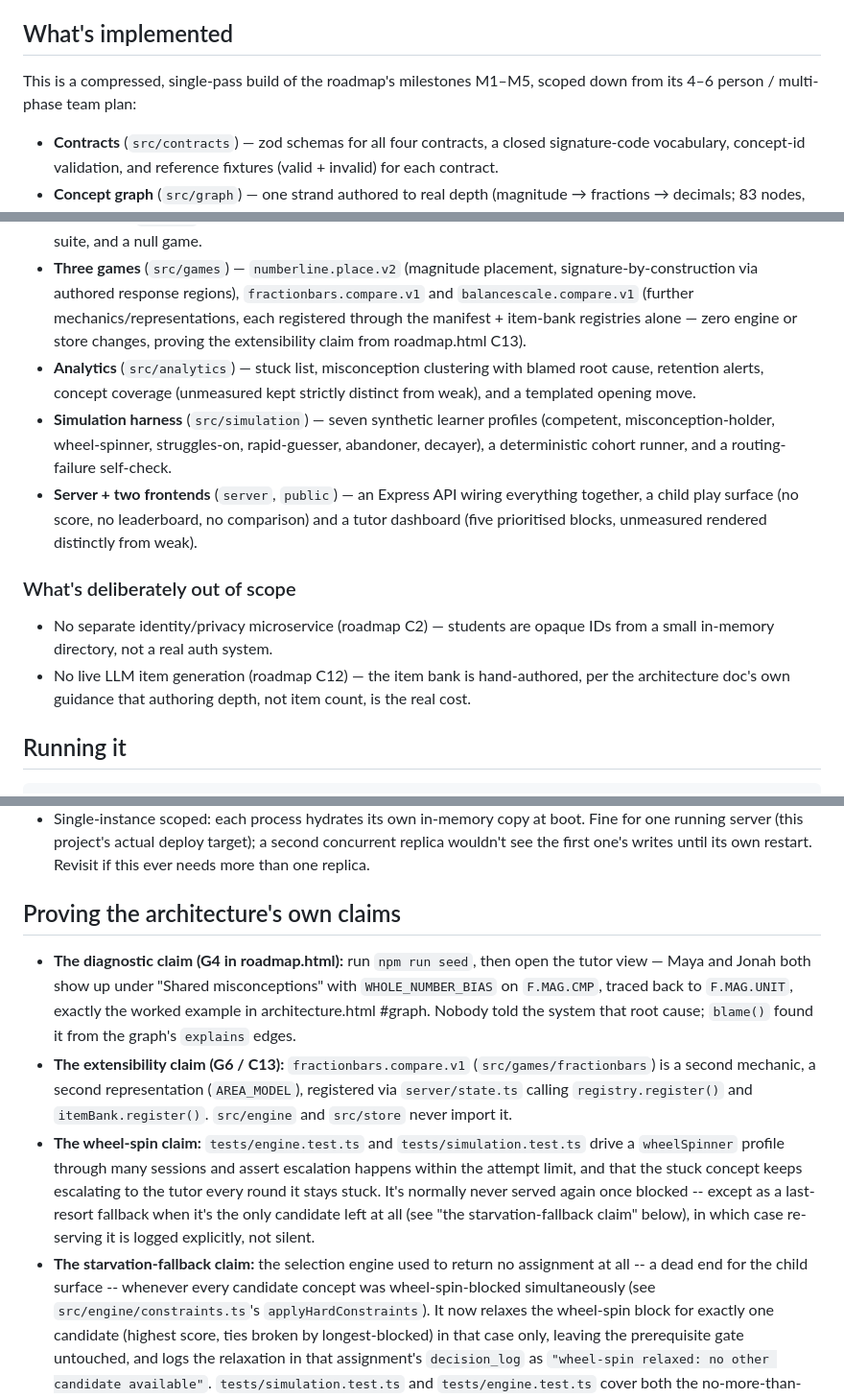
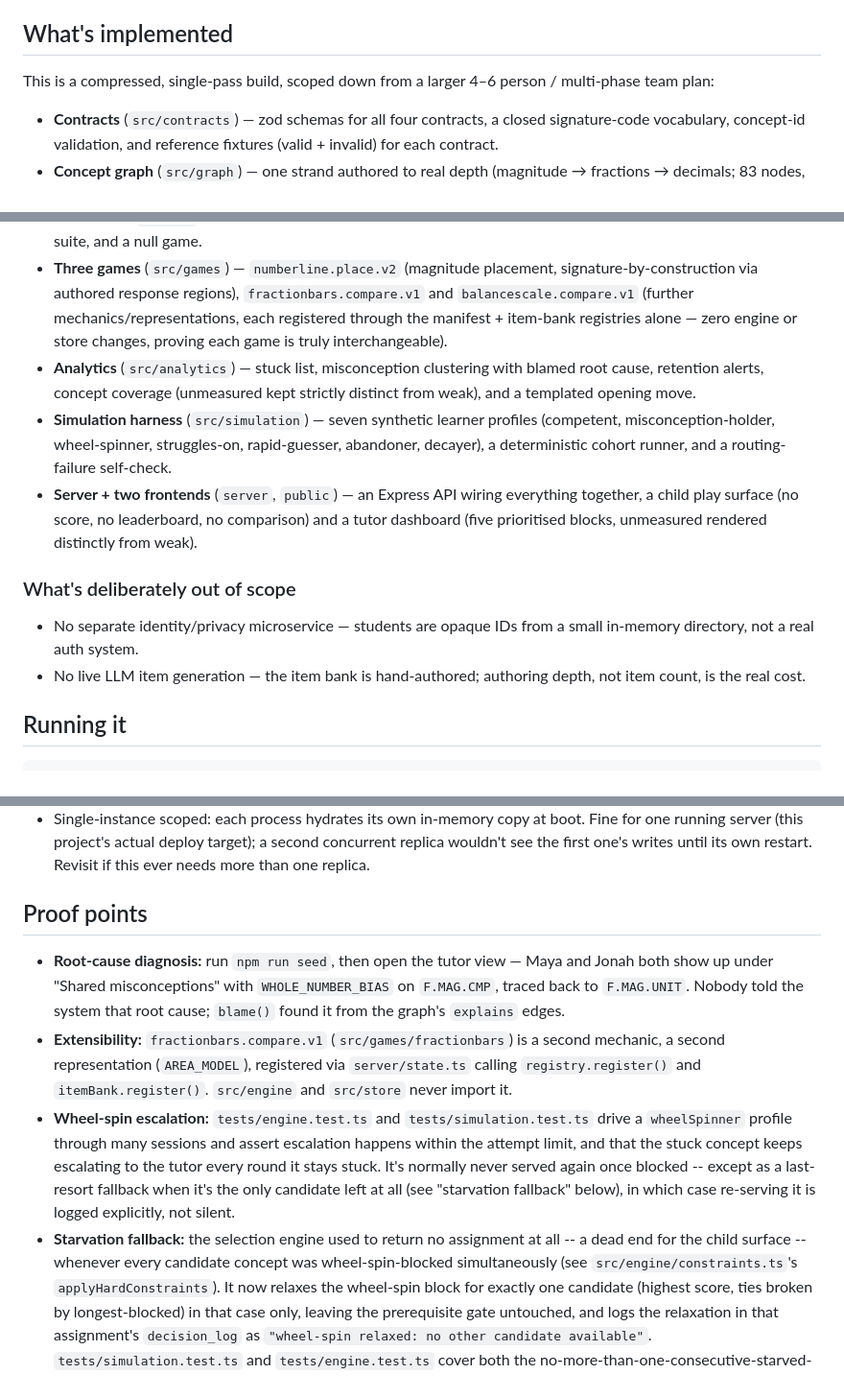
Before and after one commit to Celestiq/nerdy-ai-hackathon, a Markdown page: README.md, 3 parts joined by grey strips. Shown at 96% size. Rendered like a GitHub page.

Commit message:
README: drop dangling roadmap.html/architecture.html citations
Milestone codes (M1-M5), section anchors (G4, G6, C2, C12, C13, #graph)
and filenames pointed at docs/architecture.html and docs/roadmap.html,
neither of which ships in this repo (docs/ is gitignored). A reader
following those pointers hit nothing. Reworded each claim to stand on
its own instead of citing the unshipped spec.

Co-Authored-By: Claude Sonnet 5 <noreply@anthropic.com>

```diff
--- a/README.md
+++ b/README.md
@@ -12,8 +12,8 @@ through four fixed contracts (Manifest, Evidence, Belief, Assignment).
 
 ## What's implemented
 
-This is a compressed, single-pass build of the roadmap's milestones
-M1–M5, scoped down from its 4–6 person / multi-phase team plan:
+This is a compressed, single-pass build, scoped down from a larger
+4–6 person / multi-phase team plan:
 
 - **Contracts** (`src/contracts`) — zod schemas for all four contracts, a
   closed signature-code vocabulary, concept-id validation, and reference
@@ -45,8 +45,8 @@ M1–M5, scoped down from its 4–6 person / multi-phase team plan:
   placement, signature-by-construction via authored response regions),
   `fractionbars.compare.v1` and `balancescale.compare.v1` (further
   mechanics/representations, each registered through the manifest +
-  item-bank registries alone — zero engine or store changes, proving the
-  extensibility claim from roadmap.html C13).
+  item-bank registries alone — zero engine or store changes, proving each
+  game is truly interchangeable).
 - **Analytics** (`src/analytics`) — stuck list, misconception clustering
   with blamed root cause, retention alerts, concept coverage (unmeasured
   kept strictly distinct from weak), and a templated opening move.
@@ -61,11 +61,10 @@ M1–M5, scoped down from its 4–6 person / multi-phase team plan:
 
 ### What's deliberately out of scope
 
-- No separate identity/privacy microservice (roadmap C2) — students are
-  opaque IDs from a small in-memory directory, not a real auth system.
-- No live LLM item generation (roadmap C12) — the item bank is
-  hand-authored, per the architecture doc's own guidance that authoring
-  depth, not item count, is the real cost.
+- No separate identity/privacy microservice — students are opaque IDs
+  from a small in-memory directory, not a real auth system.
+- No live LLM item generation — the item bank is hand-authored;
+  authoring depth, not item count, is the real cost.
 
 ## Running it
 
@@ -123,29 +122,28 @@ Design notes (see `server/db.ts` for the full reasoning):
   a second concurrent replica wouldn't see the first one's writes until its
   own restart. Revisit if this ever needs more than one replica.
 
-## Proving the architecture's own claims
+## Proof points
 
-- **The diagnostic claim (G4 in roadmap.html):** run `npm run seed`, then
-  open the tutor view — Maya and Jonah both show up under "Shared
-  misconceptions" with `WHOLE_NUMBER_BIAS` on `F.MAG.CMP`, traced back to
-  `F.MAG.UNIT`, exactly the worked example in architecture.html #graph.
+- **Root-cause diagnosis:** run `npm run seed`, then open the tutor
+  view — Maya and Jonah both show up under "Shared misconceptions" with
+  `WHOLE_NUMBER_BIAS` on `F.MAG.CMP`, traced back to `F.MAG.UNIT`.
   Nobody told the system that root cause; `blame()` found it from the
   graph's `explains` edges.
-- **The extensibility claim (G6 / C13):** `fractionbars.compare.v1`
+- **Extensibility:** `fractionbars.compare.v1`
   (`src/games/fractionbars`) is a second mechanic, a second
   representation (`AREA_MODEL`), registered via `server/state.ts` calling
   `registry.register()` and `itemBank.register()`. `src/engine` and
   `src/store` never import it.
-- **The wheel-spin claim:** `tests/engine.test.ts` and
+- **Wheel-spin escalation:** `tests/engine.test.ts` and
   `tests/simulation.test.ts` drive a `wheelSpinner` profile through many
   sessions and assert escalation happens within the attempt limit, and
   that the stuck concept keeps escalating to the tutor every round it
   stays stuck. It's normally never served again once blocked -- except as
   a last-resort fallback when it's the only candidate left at all (see
-  "the starvation-fallback claim" below), in which case re-serving it is
-  logged explicitly, not silent.
-- **The starvation-fallback claim:** the selection engine used to return
-  no assignment at all -- a dead end for the child surface -- whenever
+  "starvation fallback" below), in which case re-serving it is logged
+  explicitly, not silent.
+- **Starvation fallback:** the selection engine used to return no
+  assignment at all -- a dead end for the child surface -- whenever
   every candidate concept was wheel-spin-blocked simultaneously (see
   `src/engine/constraints.ts`'s `applyHardConstraints`). It now relaxes
   the wheel-spin block for exactly one candidate (highest score, ties
```
